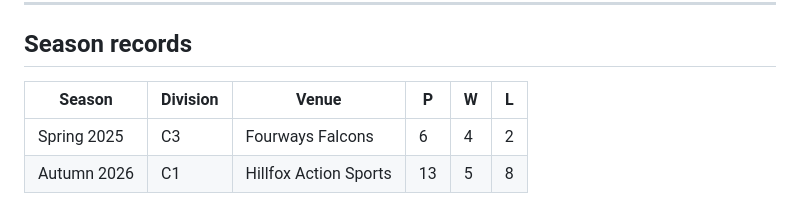
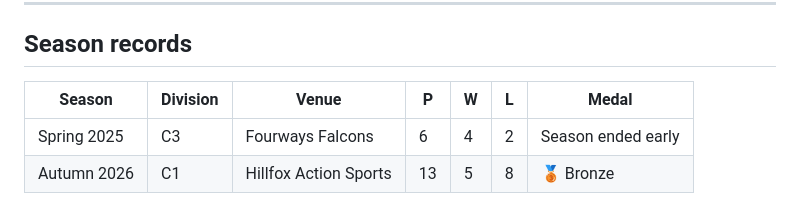
Before and after one commit to kgv808/dm-stats, a Markdown page: README.md, the part around the change. Rendered like a GitHub page.

Commit message:
Add Medal column to season records — bronze final win Autumn 2026

```diff
--- a/README.md
+++ b/README.md
@@ -95,7 +95,7 @@ RC can go negative — a bowler who takes wickets worth more than the runs they
 
 ## Season records
 
-| Season | Division | Venue | P | W | L |
-|--------|----------|-------|---|---|---|
-| Spring 2025 | C3 | Fourways Falcons | 6 | 4 | 2 |
-| Autumn 2026 | C1 | Hillfox Action Sports | 13 | 5 | 8 |
+| Season | Division | Venue | P | W | L | Medal |
+|--------|----------|-------|---|---|---|-------|
+| Spring 2025 | C3 | Fourways Falcons | 6 | 4 | 2 | Season ended early |
+| Autumn 2026 | C1 | Hillfox Action Sports | 13 | 5 | 8 | 🥉 Bronze |
```
